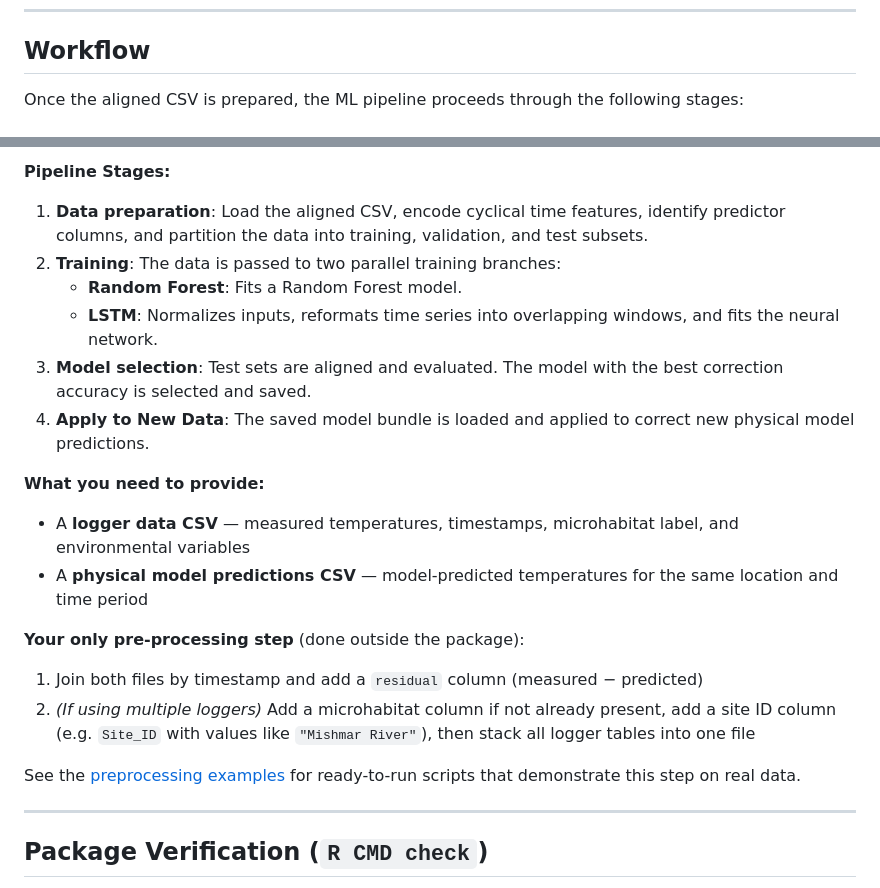
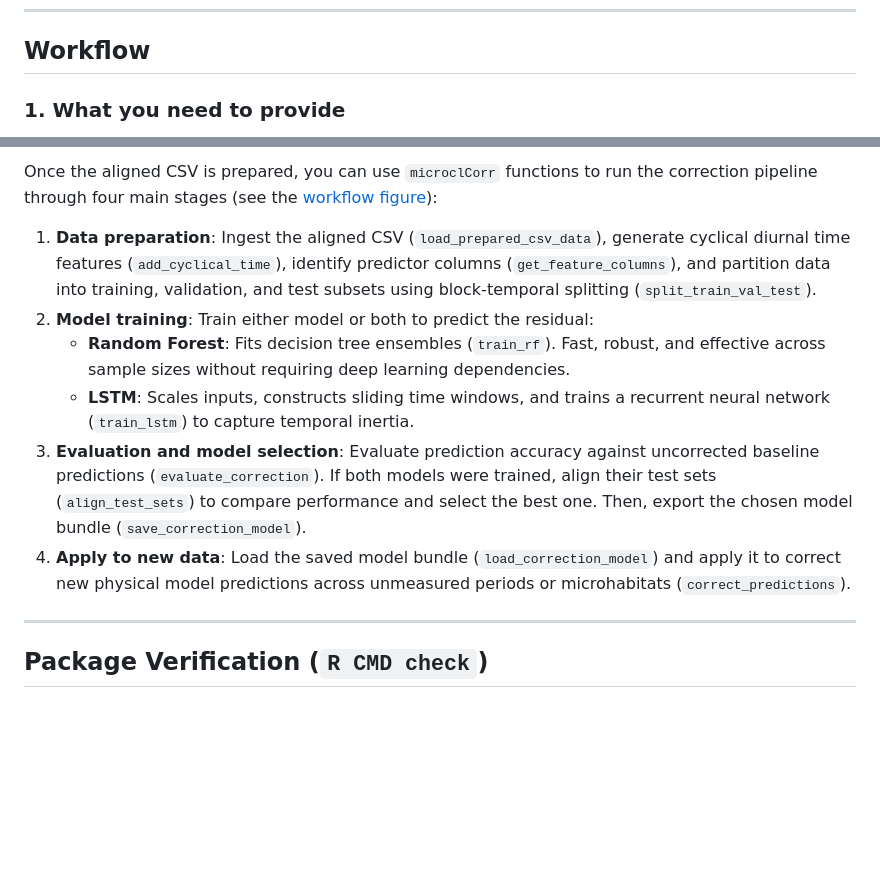
Before and after one commit to levyofi/microcl_ml_corr, a Markdown page: README.md, 2 parts joined by grey strips. GitHub-like rendering; blank space fills up the shorter version.

Commit message:
Clarify workflow section and replace Mermaid diagram with link in README

```diff
--- a/README.md
+++ b/README.md
@@ -34,5 +34,5 @@ Two model types are available and compared:
 
 ## Workflow
 
-Once the aligned CSV is prepared, the ML pipeline proceeds through the following stages:
+### 1. What you need to provide
 
@@ -78,21 +55,12 @@ flowchart TD
 
-**Pipeline Stages:**
-1. **Data preparation**: Load the aligned CSV, encode cyclical time features, identify predictor columns, and partition the data into training, validation, and test subsets.
-2. **Training**: The data is passed to two parallel training branches:
-   - **Random Forest**: Fits a Random Forest model.
-   - **LSTM**: Normalizes inputs, reformats time series into overlapping windows, and fits the neural network.
-3. **Model selection**: Test sets are aligned and evaluated. The model with the best correction accuracy is selected and saved.
-4. **Apply to New Data**: The saved model bundle is loaded and applied to correct new physical model predictions.
+Once the aligned CSV is prepared, you can use `microclCorr` functions to run the correction pipeline through four main stages (see the [workflow figure](vignettes/workflow_combined.png)):
 
-**What you need to provide:**
-- A **logger data CSV** — measured temperatures, timestamps, microhabitat label, and environmental variables
-- A **physical model predictions CSV** — model-predicted temperatures for the same location and time period
-
-**Your only pre-processing step** (done outside the package):
-1. Join both files by timestamp and add a `residual` column (measured − predicted)
-2. *(If using multiple loggers)* Add a microhabitat column if not already present, add a site ID column (e.g. `Site_ID` with values like `"Mishmar River"`), then stack all logger tables into one file
-
-See the [preprocessing examples](inst/examples/preprocessing_examples/) for ready-to-run scripts that demonstrate this step on real data.
+1. **Data preparation**: Ingest the aligned CSV (`load_prepared_csv_data`), generate cyclical diurnal time features (`add_cyclical_time`), identify predictor columns (`get_feature_columns`), and partition data into training, validation, and test subsets using block-temporal splitting (`split_train_val_test`).
+2. **Model training**: Train either model or both to predict the residual:
+   - **Random Forest**: Fits decision tree ensembles (`train_rf`). Fast, robust, and effective across sample sizes without requiring deep learning dependencies.
+   - **LSTM**: Scales inputs, constructs sliding time windows, and trains a recurrent neural network (`train_lstm`) to capture temporal inertia.
+3. **Evaluation and model selection**: Evaluate prediction accuracy against uncorrected baseline predictions (`evaluate_correction`). If both models were trained, align their test sets (`align_test_sets`) to compare performance and select the best one. Then, export the chosen model bundle (`save_correction_model`).
+4. **Apply to new data**: Load the saved model bundle (`load_correction_model`) and apply it to correct new physical model predictions across unmeasured periods or microhabitats (`correct_predictions`).
 
 ---
 
```
Also changed, not shown: other parts of README.md (+10 -33 lines).
